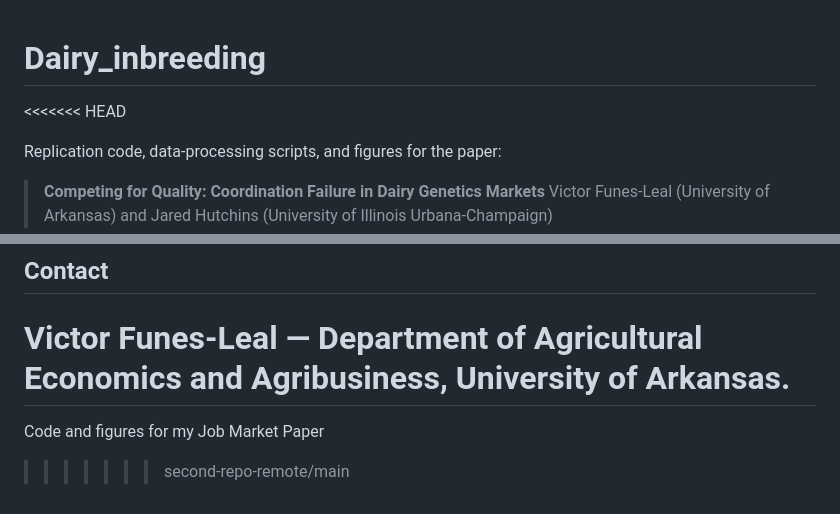
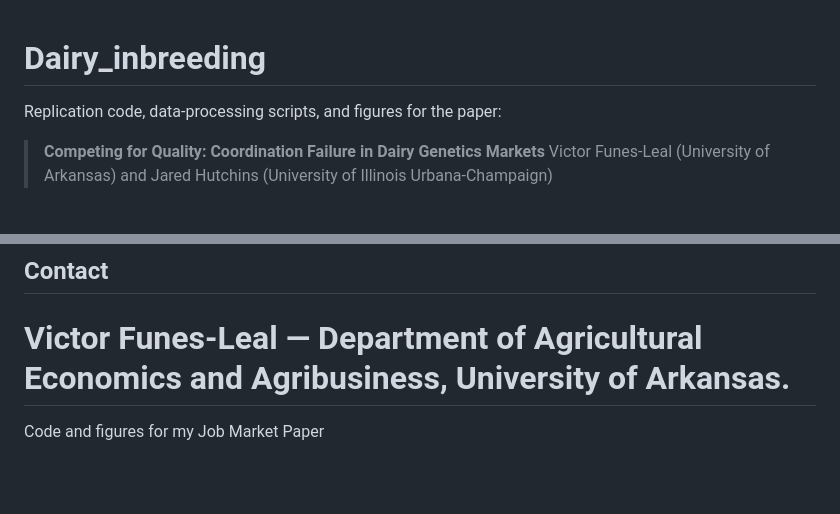
Before and after one commit to victorefunes/Dairy_inbreeding, a Markdown page: README.md, 2 parts joined by grey strips. Rendered like a GitHub page; blank space fills up the shorter version.

Commit message:
Revise README for clarity and project description
Updated README to reflect current project focus and authors.

```diff
--- a/README.md
+++ b/README.md
@@ -1,6 +1,4 @@
 # Dairy_inbreeding
-<<<<<<< HEAD
-
 Replication code, data-processing scripts, and figures for the paper:
 
 > **Competing for Quality: Coordination Failure in Dairy Genetics Markets**
@@ -118,4 +116,3 @@ Victor Funes-Leal — Department of Agricultural Economics and Agribusiness, Uni
 Arkansas.
 =======
 Code and figures for my Job Market Paper
->>>>>>> second-repo-remote/main
```
